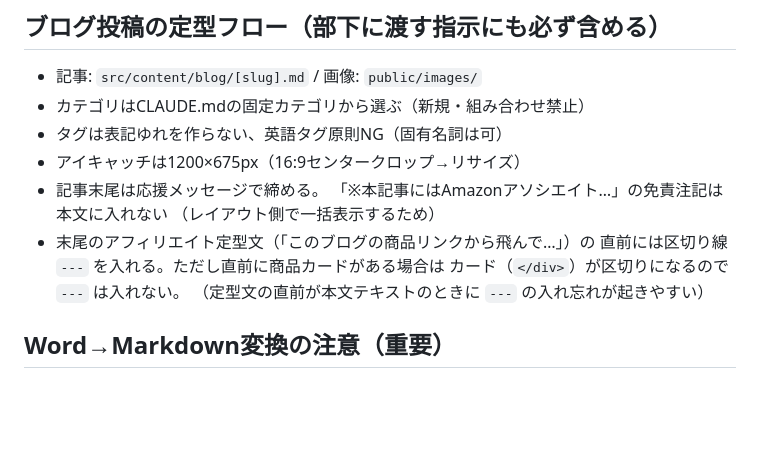
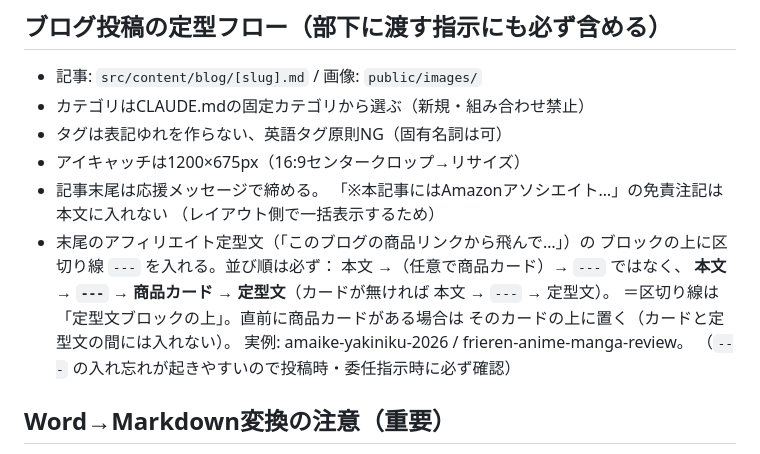
Before and after one commit to Kakifoi/my-blog, a Markdown page: .claude/PM-HANDOFF.md, the part around the change. Rendered like a GitHub page; blank space fills up the shorter version.

Commit message:
PM-HANDOFF: 区切り線ルールを正しい仕様に訂正
誤: カードがある場合は --- を入れない
正: 区切り線は定型文ブロックの上。本文→---→（カード）→定型文。
    カードがある場合はそのカードの上に置く（実例 amaike, frieren）。

Co-Authored-By: Claude <noreply@anthropic.com>

```diff
--- a/.claude/PM-HANDOFF.md
+++ b/.claude/PM-HANDOFF.md
@@ -44,9 +44,13 @@
   「※本記事にはAmazonアソシエイト…」の免責注記は本文に入れない
   （レイアウト側で一括表示するため）
 - 末尾のアフィリエイト定型文（「このブログの商品リンクから飛んで…」）の
-  直前には区切り線 `---` を入れる。ただし直前に商品カードがある場合は
-  カード（`</div>`）が区切りになるので `---` は入れない。
-  （定型文の直前が本文テキストのときに `---` の入れ忘れが起きやすい）
+  ブロックの上に区切り線 `---` を入れる。並び順は必ず：
+  本文 →（任意で商品カード）→ `---` ではなく、
+  **本文 → `---` → 商品カード → 定型文**（カードが無ければ 本文 → `---` → 定型文）。
+  ＝区切り線は「定型文ブロックの上」。直前に商品カードがある場合は
+  そのカードの上に置く（カードと定型文の間には入れない）。
+  実例: amaike-yakiniku-2026 / frieren-anime-manga-review。
+  （`---` の入れ忘れが起きやすいので投稿時・委任指示時に必ず確認）
 
 ## Word→Markdown変換の注意（重要）
 - Wordの表（`<w:tbl>`）は段落だけ処理すると消える。docx解析は
```
